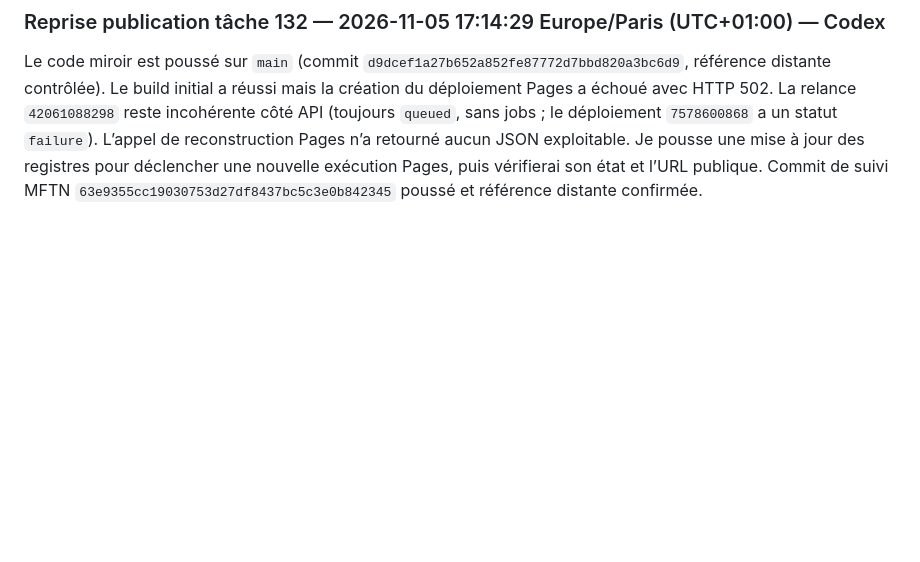
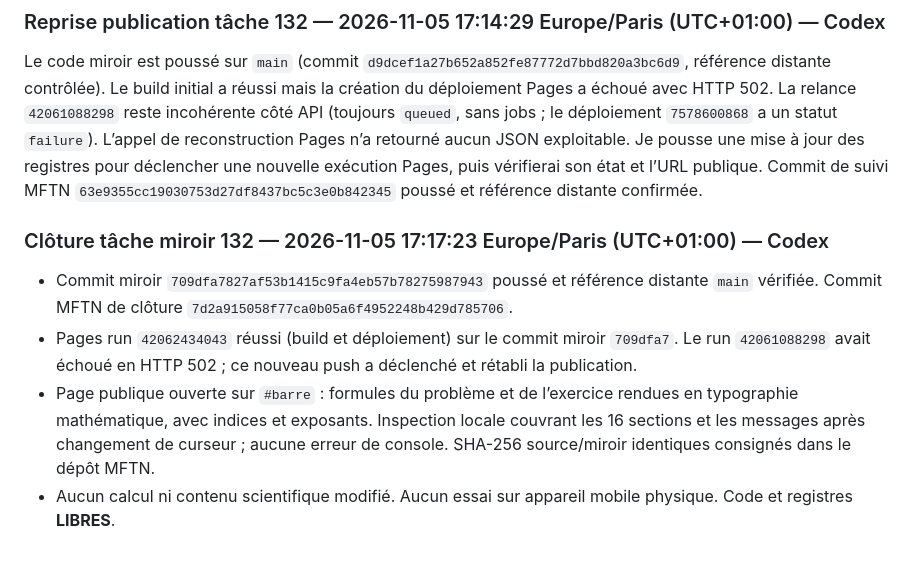
Before and after one commit to achatkm-glitch/cours-publics, a Markdown page: suivi/passations.md, the part around the change. Rendered like a GitHub page; blank space fills up the shorter version.

Commit message:
Clore la publication des équations KaTeX

```diff
--- a/suivi/passations.md
+++ b/suivi/passations.md
@@ -543,3 +543,9 @@ Miroir synchronisé à la source MFTN pour app.js, index.html et style.css. Cont
 
 ### Reprise publication tâche 132 — 2026-11-05 17:14:29 Europe/Paris (UTC+01:00) — Codex
 Le code miroir est poussé sur `main` (commit `d9dcef1a27b652a852fe87772d7bbd820a3bc6d9`, référence distante contrôlée). Le build initial a réussi mais la création du déploiement Pages a échoué avec HTTP 502. La relance `42061088298` reste incohérente côté API (toujours `queued`, sans jobs ; le déploiement `7578600868` a un statut `failure`). L’appel de reconstruction Pages n’a retourné aucun JSON exploitable. Je pousse une mise à jour des registres pour déclencher une nouvelle exécution Pages, puis vérifierai son état et l’URL publique. Commit de suivi MFTN `63e9355cc19030753d27df8437bc5c3e0b842345` poussé et référence distante confirmée.
+
+### Clôture tâche miroir 132 — 2026-11-05 17:17:23 Europe/Paris (UTC+01:00) — Codex
+- Commit miroir `709dfa7827af53b1415c9fa4eb57b78275987943` poussé et référence distante `main` vérifiée. Commit MFTN de clôture `7d2a915058f77ca0b05a6f4952248b429d785706`.
+- Pages run `42062434043` réussi (build et déploiement) sur le commit miroir `709dfa7`. Le run `42061088298` avait échoué en HTTP 502 ; ce nouveau push a déclenché et rétabli la publication.
+- Page publique ouverte sur `#barre` : formules du problème et de l’exercice rendues en typographie mathématique, avec indices et exposants. Inspection locale couvrant les 16 sections et les messages après changement de curseur ; aucune erreur de console. SHA-256 source/miroir identiques consignés dans le dépôt MFTN.
+- Aucun calcul ni contenu scientifique modifié. Aucun essai sur appareil mobile physique. Code et registres **LIBRES**.
```
Also changed, not shown: suivi/decisions.md (+2 -0 lines), suivi/verrous.md (+3 -0 lines).
